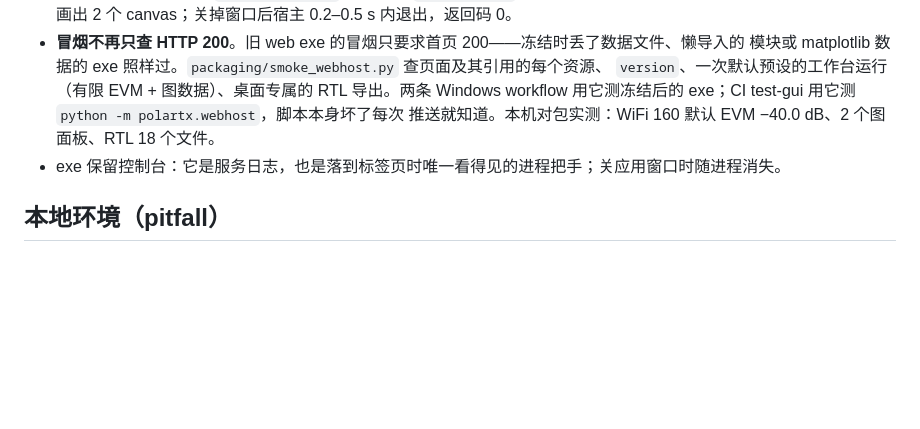
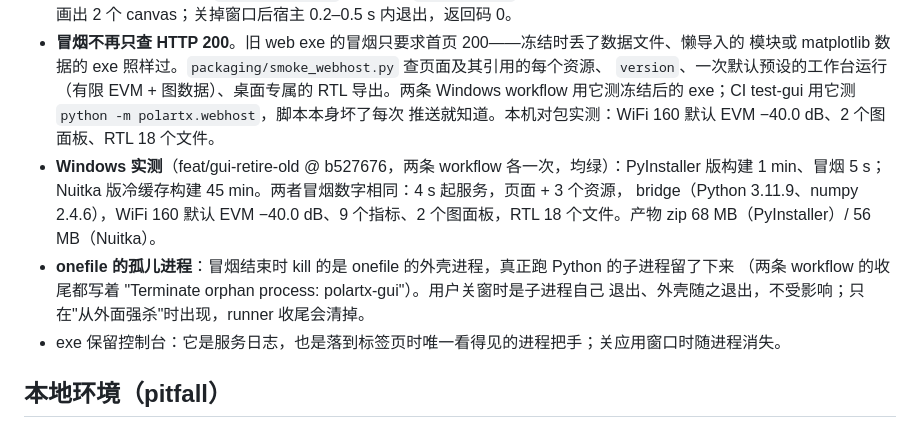
Before and after one commit to alexyudragonsword-collab/polar_tx, a Markdown page: cairn/gui-redesign.md, the part around the change. GitHub-like rendering; blank space fills up the shorter version.

Commit message:
cairn: record the Windows exe runs of GUI P4b
Both rewritten workflows ran on b527676 and passed, so the P4b note now
carries what they measured rather than what was expected: PyInstaller
builds in 1 min, Nuitka in 45 min on a cold cache; both frozen exes serve
after 4 s and give the same smoke numbers as the package (page + 3 assets,
WiFi 160 default EVM -40.0 dB with 2 plot panels, 18 RTL files); artifacts
68 MB / 56 MB zipped.  Also records why the runner reports an orphan
polartx-gui process: killing a onefile exe kills only its bootstrap
parent, which a user closing the window never does.

Co-Authored-By: Claude Opus 5.5 <noreply@anthropic.com>
Claude-Session: https://claude.ai/code/session_01UM5zANohYPWHGyRwpthgPn

```diff
--- a/cairn/gui-redesign.md
+++ b/cairn/gui-redesign.md
@@ -180,6 +180,13 @@ Windows 上关掉它；`test_webhost.py` 断言第二次绑定失败。Linux/mac
   `version`、一次默认预设的工作台运行（有限 EVM + 图数据）、桌面专属的 RTL 导出。两条 Windows
   workflow 用它测冻结后的 exe；CI test-gui 用它测 `python -m polartx.webhost`，脚本本身坏了每次
   推送就知道。本机对包实测：WiFi 160 默认 EVM −40.0 dB、2 个图面板、RTL 18 个文件。
+- **Windows 实测**（feat/gui-retire-old @ b527676，两条 workflow 各一次，均绿）：PyInstaller 版构建
+  1 min、冒烟 5 s；Nuitka 版冷缓存构建 45 min。两者冒烟数字相同：4 s 起服务，页面 + 3 个资源，
+  bridge（Python 3.11.9、numpy 2.4.6），WiFi 160 默认 EVM −40.0 dB、9 个指标、2 个图面板，RTL 18
+  个文件。产物 zip 68 MB（PyInstaller）/ 56 MB（Nuitka）。
+- **onefile 的孤儿进程**：冒烟结束时 kill 的是 onefile 的外壳进程，真正跑 Python 的子进程留了下来
+  （两条 workflow 的收尾都写着 "Terminate orphan process: polartx-gui"）。用户关窗时是子进程自己
+  退出、外壳随之退出，不受影响；只在"从外面强杀"时出现，runner 收尾会清掉。
 - exe 保留控制台：它是服务日志，也是落到标签页时唯一看得见的进程把手；关应用窗口时随进程消失。
 
 ## 本地环境（pitfall）
```
Also changed, not shown: ROADMAP.md (+2 -1 lines).
